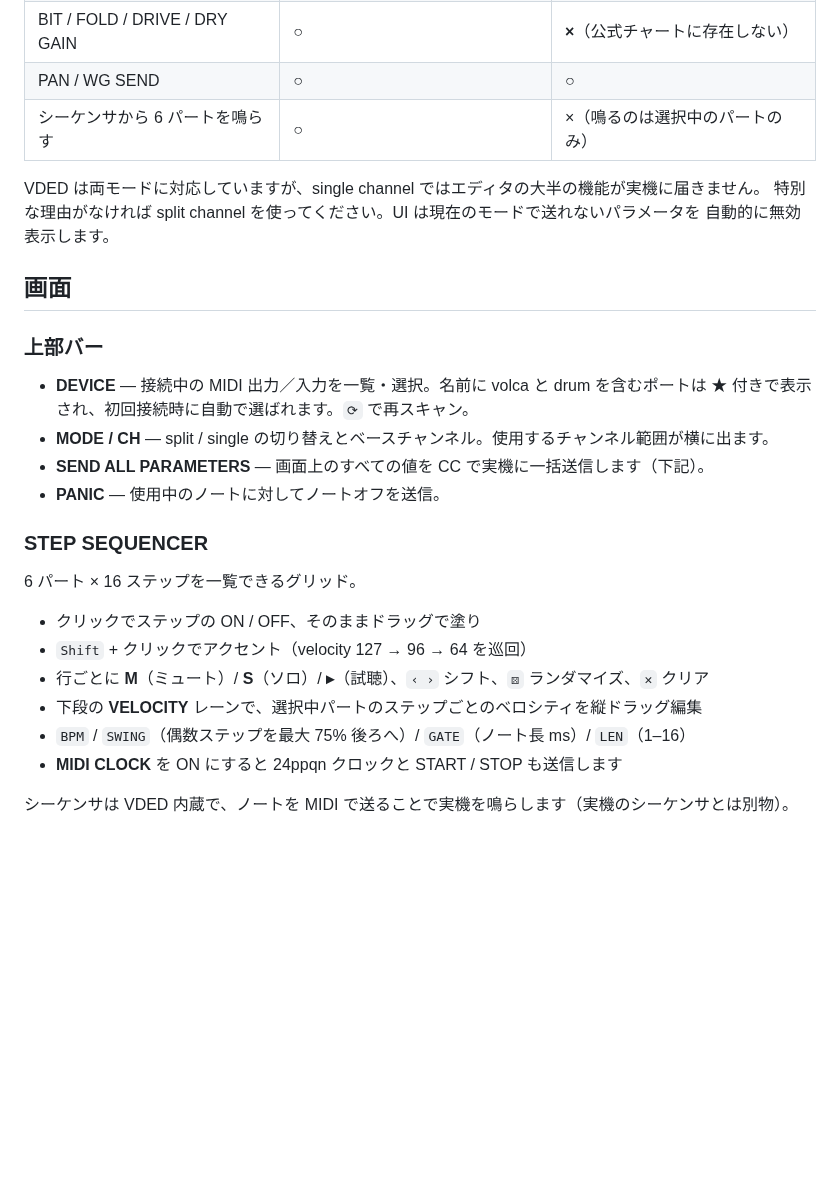
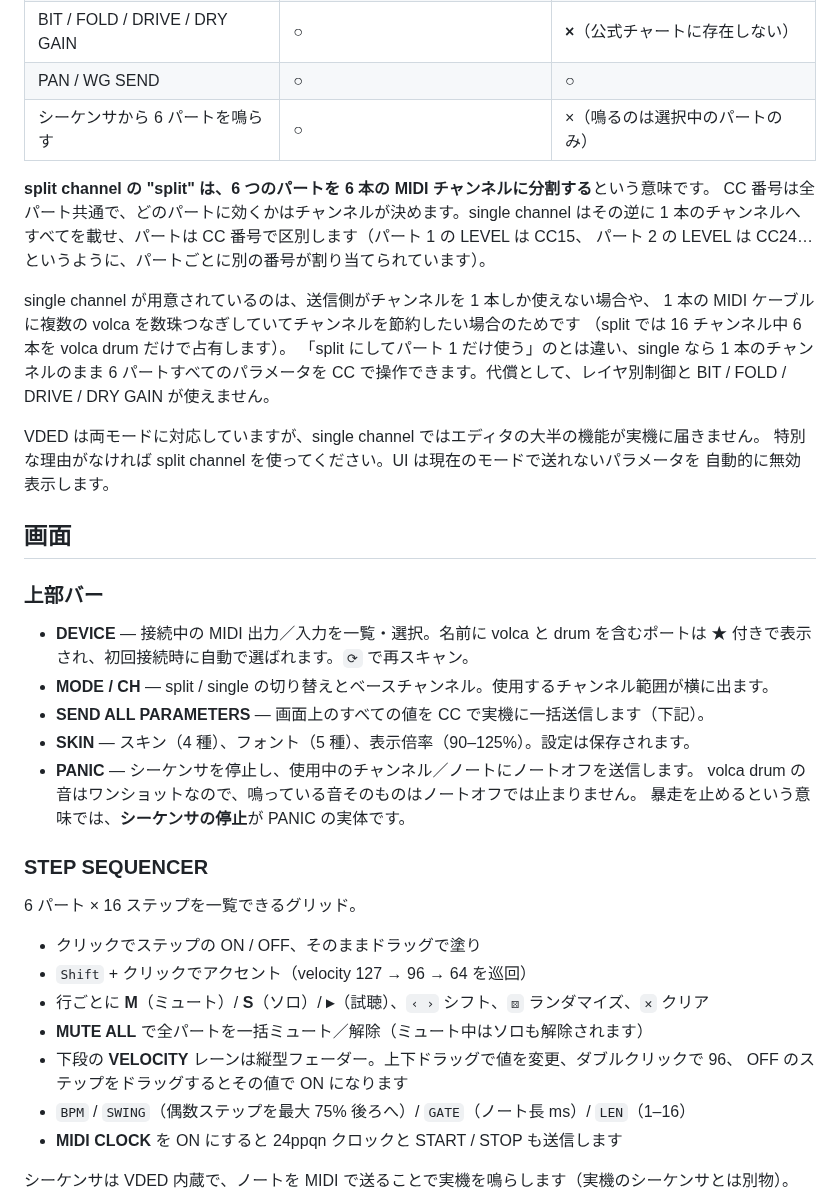
Before and after one commit to LouisYOSHINAGA/vded, a Markdown page: README.md, the part around one of its changes. GitHub-like rendering; blank space fills up the shorter version.

```diff
--- a/README.md
+++ b/README.md
@@ -50,6 +50,18 @@ VDED を使う前に、volca drum 本体で次の 2 つを設定してくださ
 | PAN / WG SEND | ○ | ○ |
 | シーケンサから 6 パートを鳴らす | ○ | ×（鳴るのは選択中のパートのみ） |
 
+**split channel の "split" は、6 つのパートを 6 本の MIDI チャンネルに分割する**という意味です。
+CC 番号は全パート共通で、どのパートに効くかはチャンネルが決めます。single channel はその逆に
+1 本のチャンネルへすべてを載せ、パートは CC 番号で区別します（パート 1 の LEVEL は CC15、
+パート 2 の LEVEL は CC24…というように、パートごとに別の番号が割り当てられています）。
+
+single channel が用意されているのは、送信側がチャンネルを 1 本しか使えない場合や、
+1 本の MIDI ケーブルに複数の volca を数珠つなぎしていてチャンネルを節約したい場合のためです
+（split では 16 チャンネル中 6 本を volca drum だけで占有します）。
+「split にしてパート 1 だけ使う」のとは違い、single なら 1 本のチャンネルのまま
+6 パートすべてのパラメータを CC で操作できます。代償として、レイヤ別制御と
+BIT / FOLD / DRIVE / DRY GAIN が使えません。
+
 VDED は両モードに対応していますが、single channel ではエディタの大半の機能が実機に届きません。
 特別な理由がなければ split channel を使ってください。UI は現在のモードで送れないパラメータを
 自動的に無効表示します。
@@ -62,7 +74,10 @@ VDED は両モードに対応していますが、single channel ではエディ
   ★ 付きで表示され、初回接続時に自動で選ばれます。`⟳` で再スキャン。
 - **MODE / CH** — split / single の切り替えとベースチャンネル。使用するチャンネル範囲が横に出ます。
 - **SEND ALL PARAMETERS** — 画面上のすべての値を CC で実機に一括送信します（下記）。
-- **PANIC** — 使用中のノートに対してノートオフを送信。
+- **SKIN** — スキン（4 種）、フォント（5 種）、表示倍率（90–125%）。設定は保存されます。
+- **PANIC** — シーケンサを停止し、使用中のチャンネル／ノートにノートオフを送信します。
+  volca drum の音はワンショットなので、鳴っている音そのものはノートオフでは止まりません。
+  暴走を止めるという意味では、**シーケンサの停止**が PANIC の実体です。
 
 ### STEP SEQUENCER
 
@@ -71,7 +86,9 @@ VDED は両モードに対応していますが、single channel ではエディ
 - クリックでステップの ON / OFF、そのままドラッグで塗り
 - `Shift` + クリックでアクセント（velocity 127 → 96 → 64 を巡回）
 - 行ごとに **M**（ミュート）/ **S**（ソロ）/ **▸**（試聴）、`‹ ›` シフト、`⚄` ランダマイズ、`✕` クリア
-- 下段の **VELOCITY** レーンで、選択中パートのステップごとのベロシティを縦ドラッグ編集
+- **MUTE ALL** で全パートを一括ミュート／解除（ミュート中はソロも解除されます）
+- 下段の **VELOCITY** レーンは縦型フェーダー。上下ドラッグで値を変更、ダブルクリックで 96、
+  OFF のステップをドラッグするとその値で ON になります
 - `BPM` / `SWING`（偶数ステップを最大 75% 後ろへ）/ `GATE`（ノート長 ms）/ `LEN`（1–16）
 - **MIDI CLOCK** を ON にすると 24ppqn クロックと START / STOP も送信します
 
```
Also changed, not shown: other parts of README.md (+20 -1 lines), docs/screenshot.png, 1 other file.
